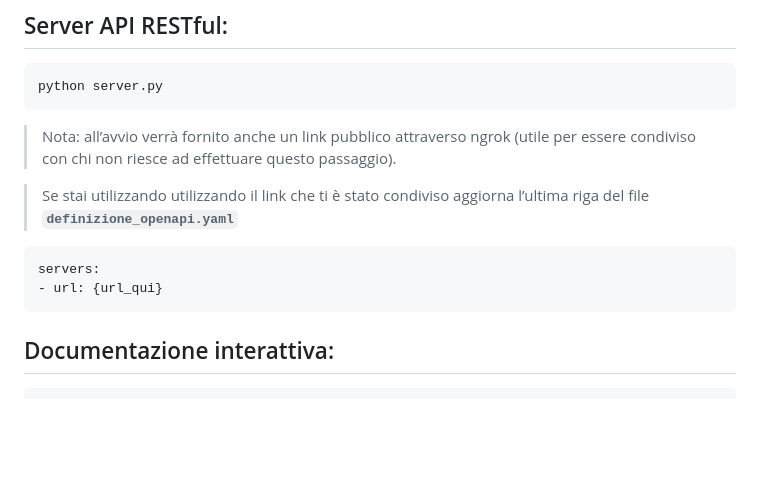
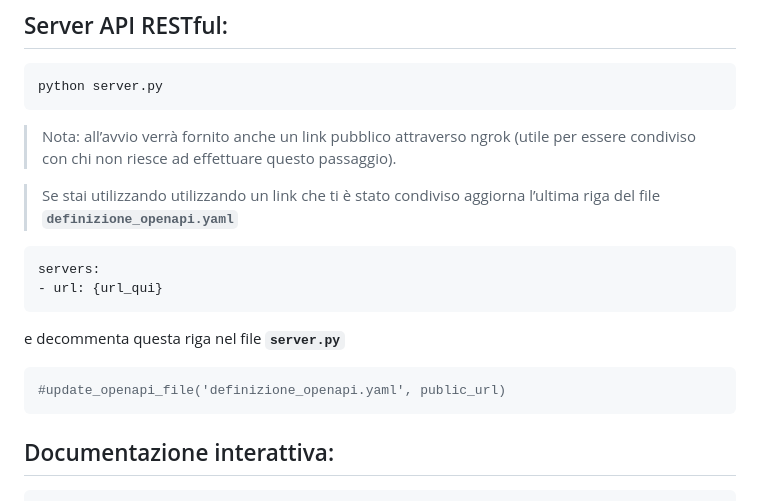
Before and after one commit to HeroS3c-new/Demo-RESTful, a Markdown page: README.md, the part around the change. GitHub-like rendering; blank space fills up the shorter version.

````diff
--- a/README.md
+++ b/README.md
@@ -77,14 +77,17 @@ python server.py
 > Nota: all’avvio verrà fornito anche un link pubblico attraverso ngrok (utile per essere condiviso con chi non riesce ad effettuare questo passaggio).
 >
 
-> Se stai utilizzando utilizzando il link che ti è stato condiviso aggiorna l’ultima riga del file **`definizione_openapi.yaml`**
+> Se stai utilizzando utilizzando un link che ti è stato condiviso aggiorna l’ultima riga del file **`definizione_openapi.yaml`**
 >
 
-```bash
+```yaml
 servers:
 - url: {url_qui}
 ```
-
+e decommenta questa riga nel file **`server.py`**
+```python
+#update_openapi_file('definizione_openapi.yaml', public_url)
+```
 ## Documentazione interattiva:
 
 ```bash
````
